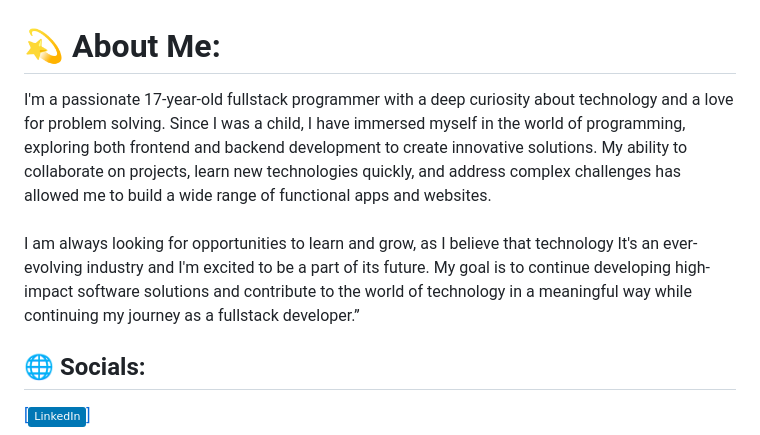
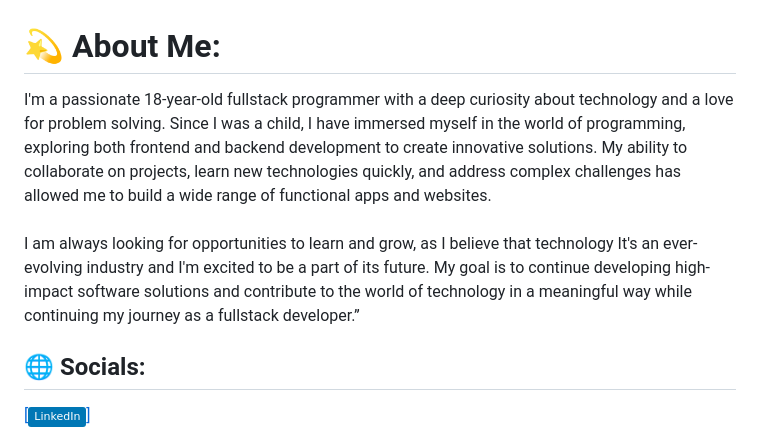
Before and after one commit to jhosuan15/jhosuan15, a Markdown page: README.md, the part around the change. GitHub-like rendering; badges without logos.

```diff
--- a/README.md
+++ b/README.md
@@ -1,5 +1,5 @@
 # 💫 About Me:
-I'm a passionate 17-year-old fullstack programmer with a deep curiosity about technology and a love for problem solving. Since I was a child, I have immersed myself in the world of programming, exploring both frontend and backend development to create innovative solutions. My ability to collaborate on projects, learn new technologies quickly, and address complex challenges has allowed me to build a wide range of functional apps and websites.<br><br>I am always looking for opportunities to learn and grow, as I believe that technology It's an ever-evolving industry and I'm excited to be a part of its future. My goal is to continue developing high-impact software solutions and contribute to the world of technology in a meaningful way while continuing my journey as a fullstack developer.”
+I'm a passionate 18-year-old fullstack programmer with a deep curiosity about technology and a love for problem solving. Since I was a child, I have immersed myself in the world of programming, exploring both frontend and backend development to create innovative solutions. My ability to collaborate on projects, learn new technologies quickly, and address complex challenges has allowed me to build a wide range of functional apps and websites.<br><br>I am always looking for opportunities to learn and grow, as I believe that technology It's an ever-evolving industry and I'm excited to be a part of its future. My goal is to continue developing high-impact software solutions and contribute to the world of technology in a meaningful way while continuing my journey as a fullstack developer.”
 
 
 ## 🌐 Socials:
```
